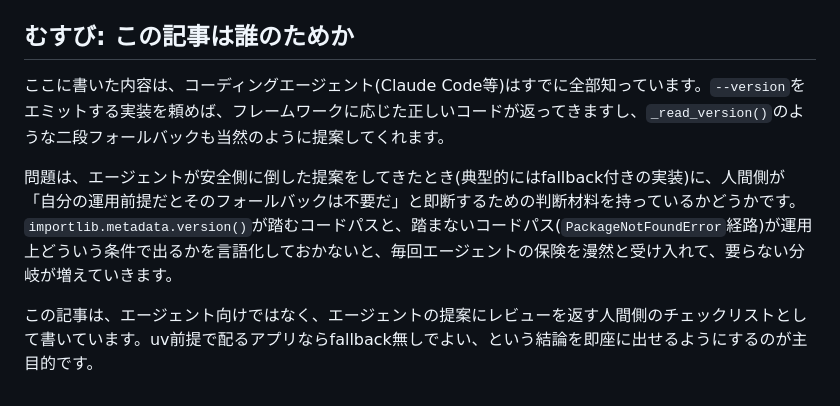
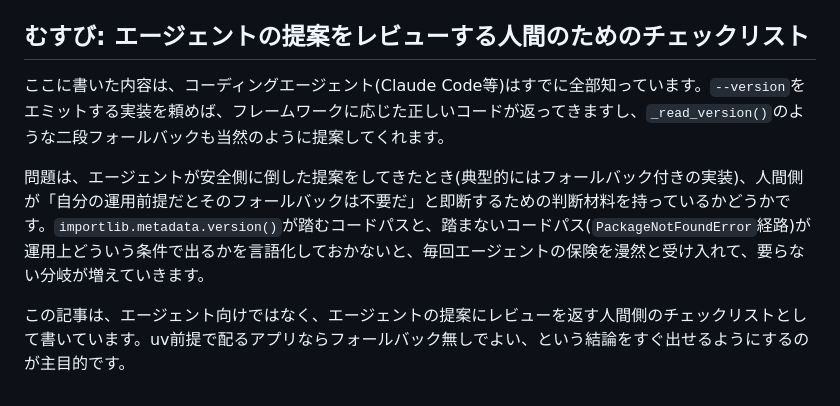
Before and after one commit to ultimatile/Zenn, a Markdown page: articles/python-cli-version-option.md, the part around one of its changes. Rendered like a GitHub page.

```diff
--- a/articles/python-cli-version-option.md
+++ b/articles/python-cli-version-option.md
@@ -293,10 +296,10 @@ print(d.read_text('METADATA').splitlines()[:3])
 - フォールバックはuvワークフローでは基本不要。動的バージョニング採用時は尚更。
 - ライブラリ用途でなければ`__version__`属性も不要。
 
-## むすび: この記事は誰のためか
+## むすび: エージェントの提案をレビューする人間のためのチェックリスト
 
 ここに書いた内容は、コーディングエージェント(Claude Code等)はすでに全部知っています。`--version`をエミットする実装を頼めば、フレームワークに応じた正しいコードが返ってきますし、`_read_version()`のような二段フォールバックも当然のように提案してくれます。
 
-問題は、エージェントが安全側に倒した提案をしてきたとき(典型的にはfallback付きの実装)に、人間側が「自分の運用前提だとそのフォールバックは不要だ」と即断するための判断材料を持っているかどうかです。`importlib.metadata.version()`が踏むコードパスと、踏まないコードパス(`PackageNotFoundError`経路)が運用上どういう条件で出るかを言語化しておかないと、毎回エージェントの保険を漫然と受け入れて、要らない分岐が増えていきます。
+問題は、エージェントが安全側に倒した提案をしてきたとき(典型的にはフォールバック付きの実装)、人間側が「自分の運用前提だとそのフォールバックは不要だ」と即断するための判断材料を持っているかどうかです。`importlib.metadata.version()`が踏むコードパスと、踏まないコードパス(`PackageNotFoundError`経路)が運用上どういう条件で出るかを言語化しておかないと、毎回エージェントの保険を漫然と受け入れて、要らない分岐が増えていきます。
 
-この記事は、エージェント向けではなく、エージェントの提案にレビューを返す人間側のチェックリストとして書いています。uv前提で配るアプリならfallback無しでよい、という結論を即座に出せるようにするのが主目的です。
+この記事は、エージェント向けではなく、エージェントの提案にレビューを返す人間側のチェックリストとして書いています。uv前提で配るアプリならフォールバック無しでよい、という結論をすぐ出せるようにするのが主目的です。
```
Also changed, not shown: other parts of articles/python-cli-version-option.md (+45 -42 lines).
